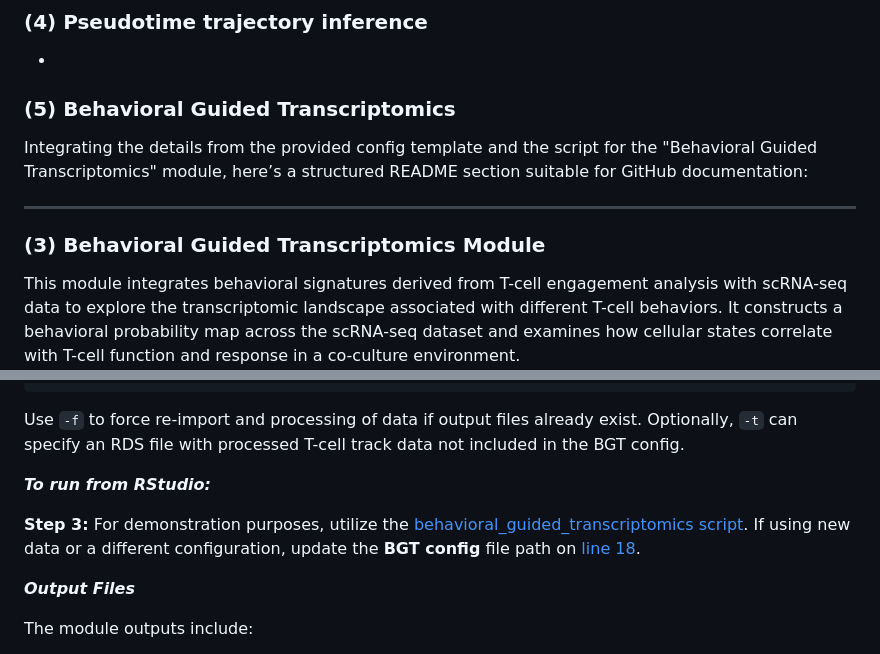
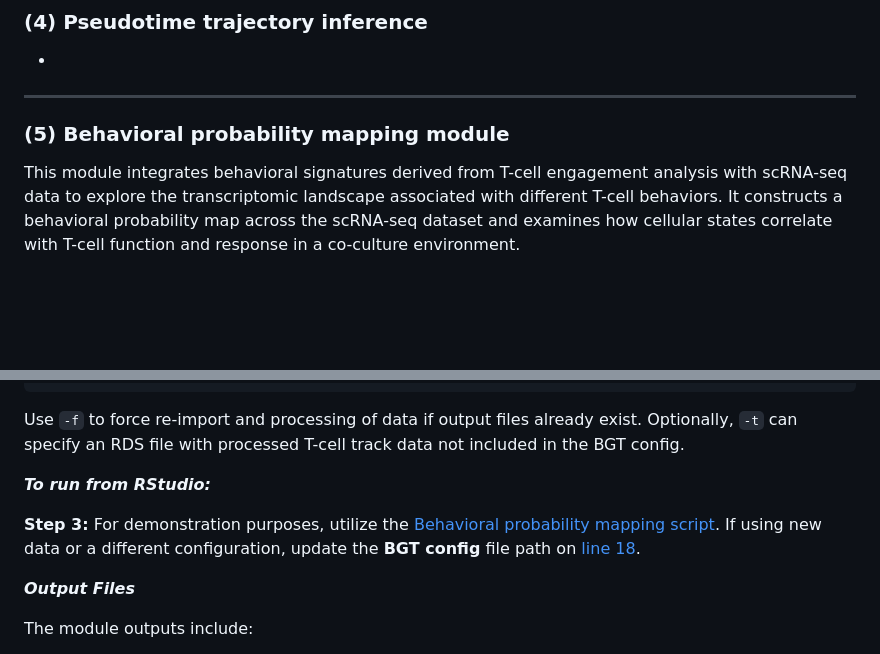
Before and after one commit to imAIgene-Dream3D/BGT, a Markdown page: README.md, 2 parts joined by grey strips. Rendered like a GitHub page; blank space fills up the shorter version.

```diff
--- a/README.md
+++ b/README.md
@@ -206,12 +206,9 @@ Adjustments to the analysis parameters or visualization aspects can be made by m
 
 - [//]: # (Commented instructions: Provide a brief description of each new module, how to run it, and what outputs it generates. @Farid, put here your part and links to code uploaded in the scripts folder)
 
-### (5) Behavioral Guided Transcriptomics
-Integrating the details from the provided config template and the script for the "Behavioral Guided Transcriptomics" module, here’s a structured README section suitable for GitHub documentation:
+----
 
----
-
-### (3) Behavioral Guided Transcriptomics Module
+### (5) Behavioral probability mapping module
 
 This module integrates behavioral signatures derived from T-cell engagement analysis with scRNA-seq data to explore the transcriptomic landscape associated with different T-cell behaviors. It constructs a behavioral probability map across the scRNA-seq dataset and examines how cellular states correlate with T-cell function and response in a co-culture environment.
 
@@ -228,7 +225,7 @@ Use `-f` to force re-import and processing of data if output files already exist
 
 ***To run from RStudio:***
 
-**Step 3:** For demonstration purposes, utilize the [behavioral_guided_transcriptomics script](/scripts/BehavioralGuidedTranscriptomics/behavioral_guided_transcriptomics.R). If using new data or a different configuration, update the **BGT config** file path on [line 18](/scripts/BehavioralGuidedTranscriptomics/behavioral_guided_transcriptomics.R#L18).
+**Step 3:** For demonstration purposes, utilize the [Behavioral probability mapping script](/scripts/BehavioralGuidedTranscriptomics/behavioral_guided_transcriptomics.R). If using new data or a different configuration, update the **BGT config** file path on [line 18](/scripts/BehavioralGuidedTranscriptomics/behavioral_guided_transcriptomics.R#L18).
 
 ***Output Files***
 
```
Also changed, not shown: other parts of README.md (+1 -1 lines).
